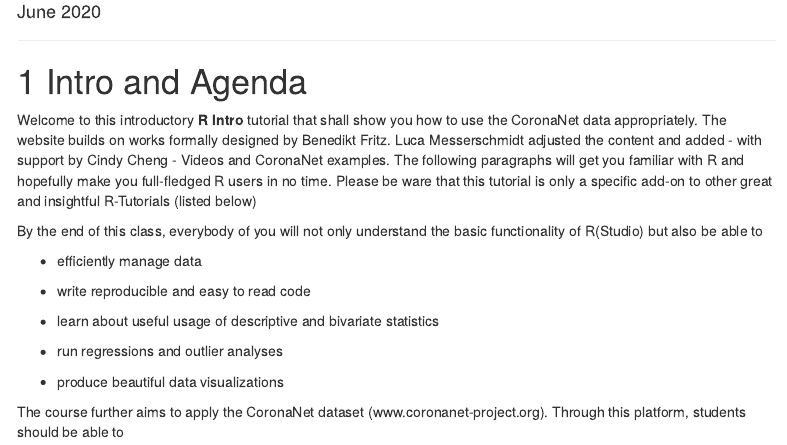
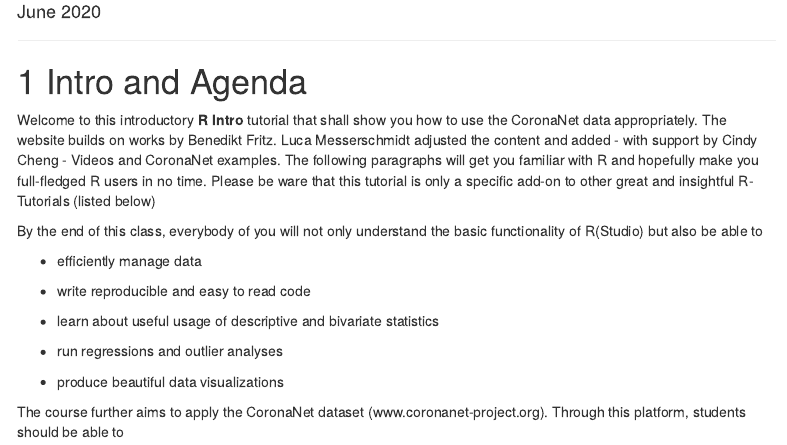
Before and after one commit to LuMesserschmidt/stats_CoronaNet, an R Markdown document (index.Rmd): the page in a window 1100 px wide, from 220 px down. Rendered offline with R 4.5, knitr and Pandoc, with nearby package versions; a font, style sheet, LaTeX package, included part or bibliography that could not be used is replaced or left out; menus at the side of the page are left out.

Commit message:
Update index.Rmd

```diff
--- a/index.Rmd
+++ b/index.Rmd
@@ -10,7 +10,7 @@ knitr::opts_chunk$set(echo = TRUE)
 ***
 # Intro and Agenda
 
-Welcome to this introductory **R Intro** tutorial that shall show you how to use the CoronaNet data appropriately. The website builds on works formally designed by Benedikt Fritz. Luca Messerschmidt adjusted the content and added - with support by Cindy Cheng - Videos and CoronaNet examples. The following paragraphs will get you familiar with R and hopefully make you full-fledged R users in no time. Please be ware that this tutorial is only a specific add-on to other great and insightful R-Tutorials (listed below)
+Welcome to this introductory **R Intro** tutorial that shall show you how to use the CoronaNet data appropriately. The website builds on works by Benedikt Fritz. Luca Messerschmidt adjusted the content and added - with support by Cindy Cheng - Videos and CoronaNet examples. The following paragraphs will get you familiar with R and hopefully make you full-fledged R users in no time. Please be ware that this tutorial is only a specific add-on to other great and insightful R-Tutorials (listed below)
 
 By the end of this class, everybody of you will not only understand the basic functionality of R(Studio) but also be able to
 
```
